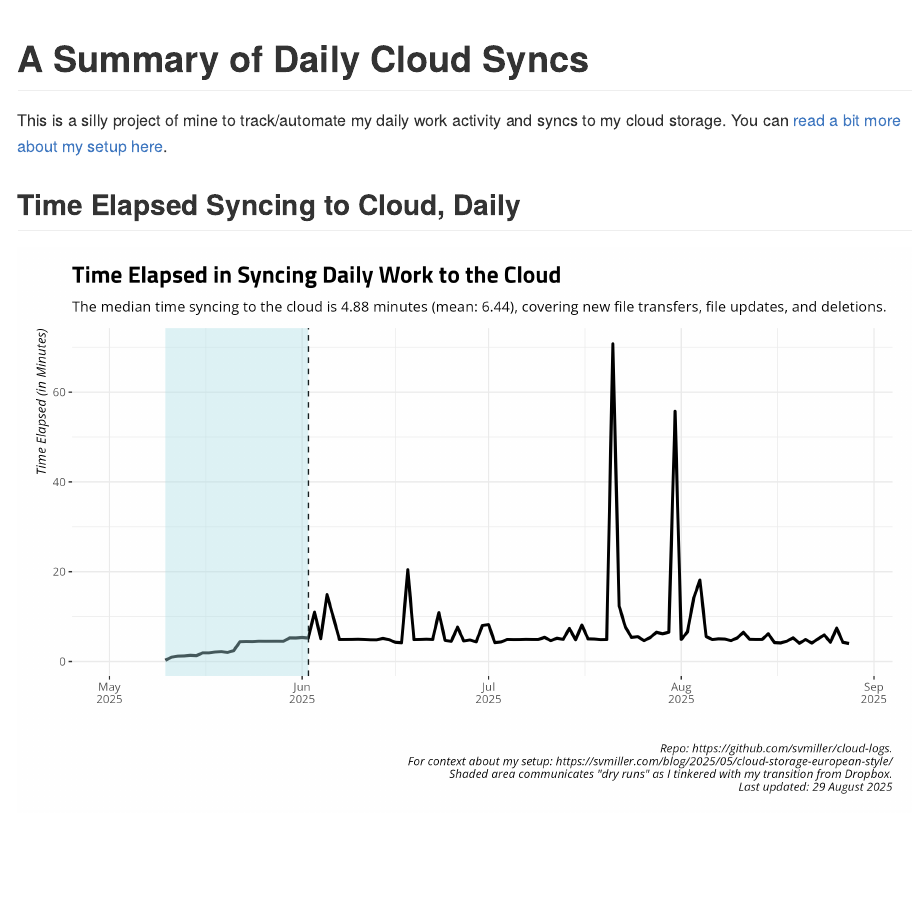
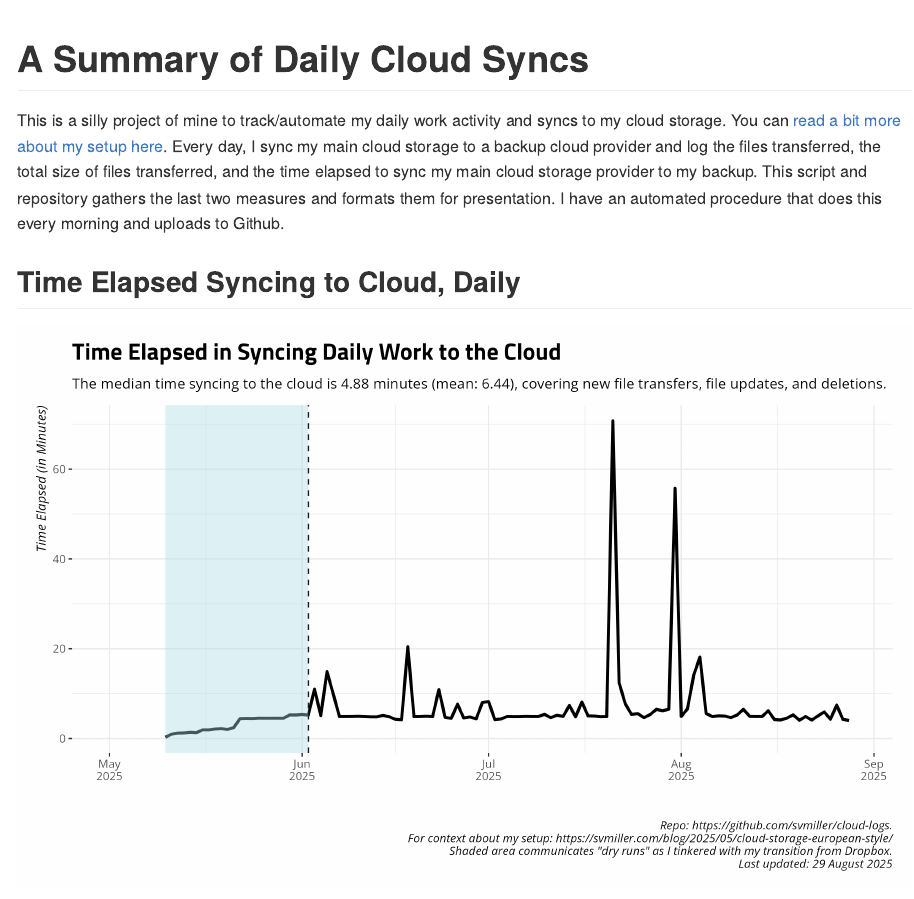
Before and after one commit to svmiller/cloud-logs, an R Markdown document (README.Rmd): the page in a window 1100 px wide, from its top. The pictures show the output file README.md that the author committed with the source, drawn offline in the style of GitHub.

Commit message:
README update

```diff
--- a/README.Rmd
+++ b/README.Rmd
@@ -18,6 +18,11 @@ library(tidyverse)
 
 This is a silly project of mine to track/automate my daily work activity and
 syncs to my cloud storage. You can [read a bit more about my setup here](https://svmiller.com/blog/2025/05/cloud-storage-european-style/).
+Every day, I sync my main cloud storage to a backup cloud provider and log the
+files transferred, the total size of files transferred, and the time elapsed to
+sync my main cloud storage provider to my backup. This script and repository
+gathers the last two measures and formats them for presentation. I have an
+automated procedure that does this every morning and uploads to Github.
 
 ## Time Elapsed Syncing to Cloud, Daily
 
```
Also changed, not shown: README.md.
